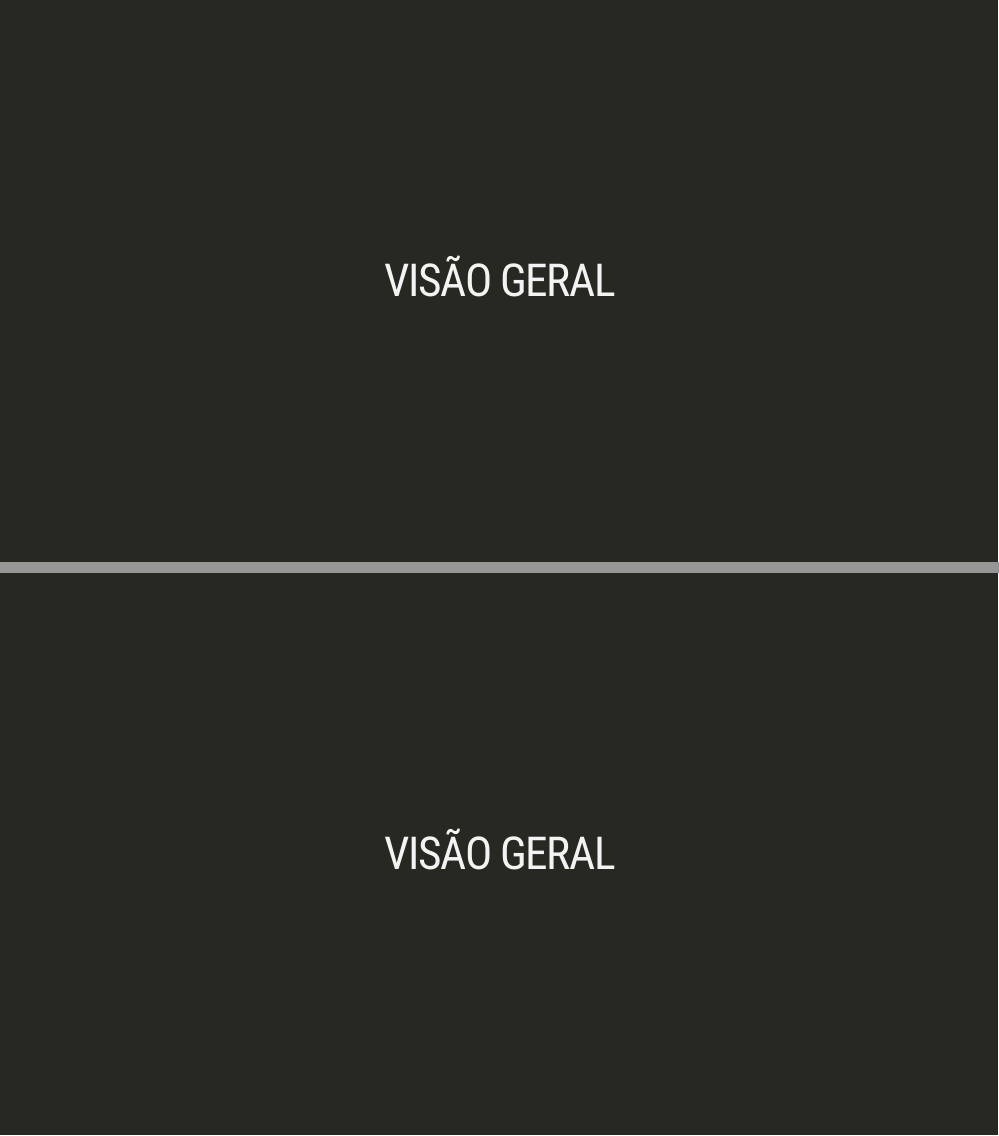
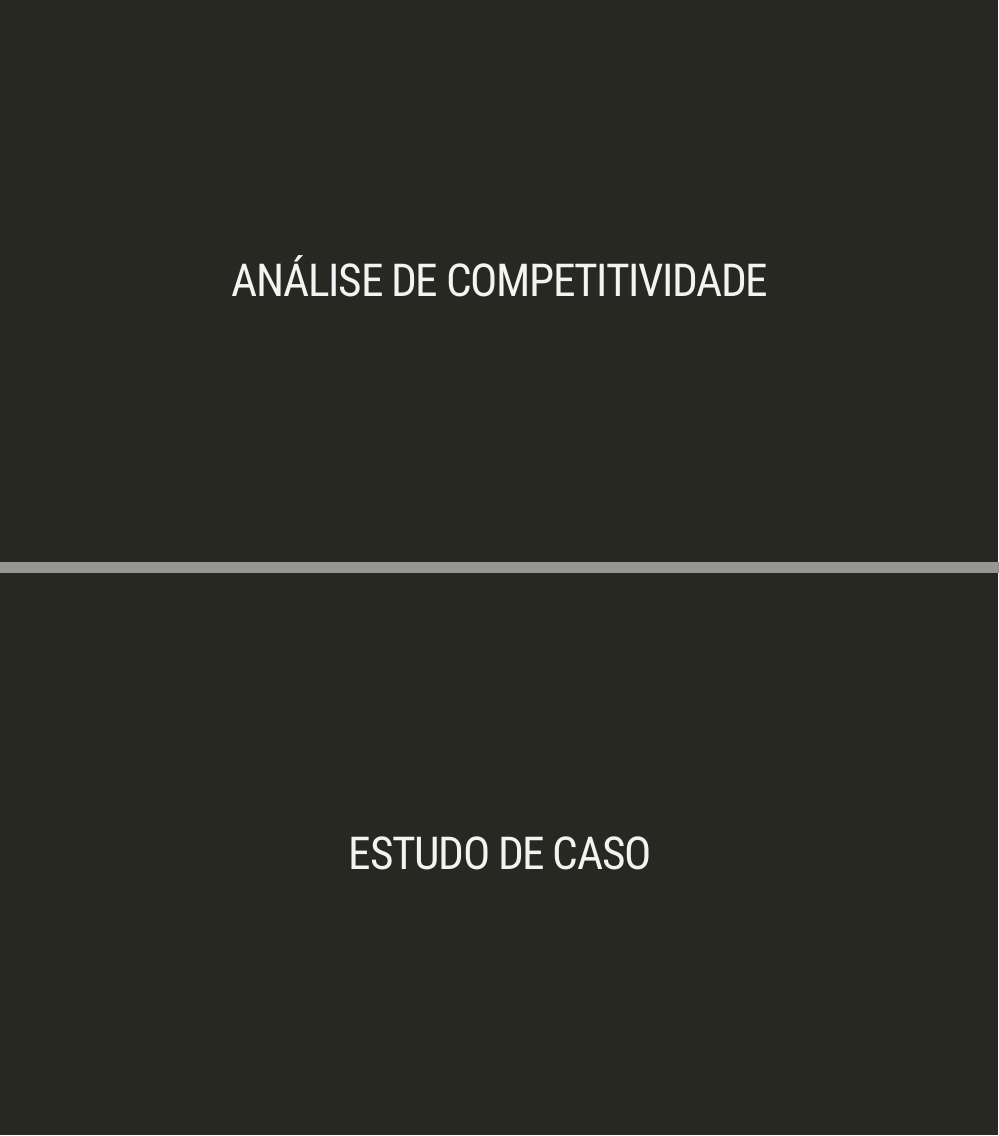
Before and after one commit to Valerio-Victor/workshopch2v, an R Markdown document (docs/index.Rmd): pages 5 and 7 of 8, joined at a grey line. Rendered offline with R 4.5, knitr and Pandoc, with nearby package versions; the slides are laid out offline by our stand-in for remark.js, each with all of its steps uncovered, in fonts that may differ from those the slides ask for, and without slide numbers, shadows or browser add-ons; some code elsewhere in the file could not run offline; a font, style sheet, LaTeX package, included part or bibliography that could not be used is replaced or left out.

Commit message:
Atualização da apresentação.

```diff
--- a/docs/index.Rmd
+++ b/docs/index.Rmd
@@ -68,7 +68,7 @@ class: inverse, middle, center
 name: analise_competitividade
 
 
-# VISÃO GERAL
+# ANÁLISE DE COMPETITIVIDADE
 
 
 ---
@@ -81,7 +81,7 @@ class: inverse, middle, center
 name: estudo_caso
 
 
-# VISÃO GERAL
+# ESTUDO DE CASO
 
 
 ---
```
Also changed, not shown: 1 other file.
